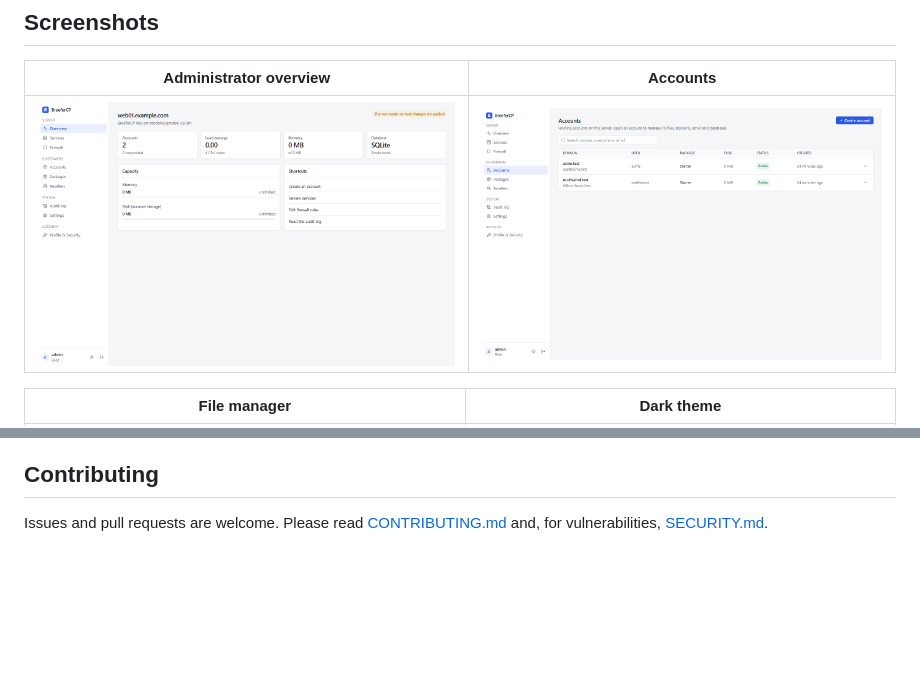
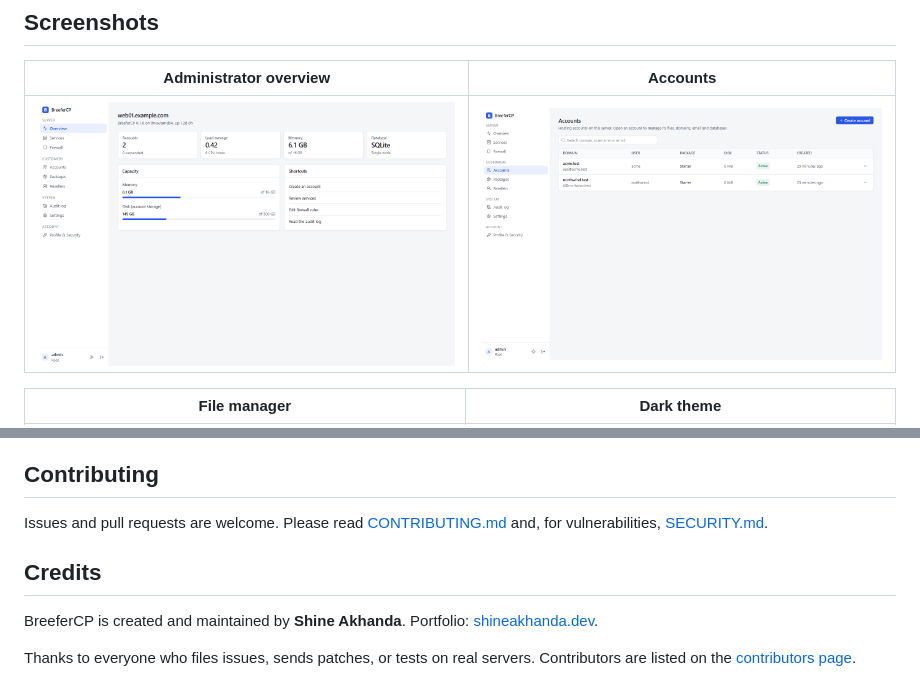
Before and after one commit to BreeferCp/cpanel, a Markdown page: README.md, 2 parts joined by grey strips. Rendered like a GitHub page; pictures changed too: docs/images/whm-accounts.png, docs/images/whm-overview.png; blank space fills up the shorter version.

Commit message:
Anonymise screenshots; add credits and portfolio link
Co-Authored-By: Claude Sonnet 5.5 <noreply@anthropic.com>

```diff
--- a/README.md
+++ b/README.md
@@ -127,3 +127,9 @@ Not done yet, in rough priority order:
 ## Contributing
 
 Issues and pull requests are welcome. Please read [CONTRIBUTING.md](CONTRIBUTING.md) and, for vulnerabilities, [SECURITY.md](SECURITY.md).
+
+## Credits
+
+BreeferCP is created and maintained by **Shine Akhanda**. Portfolio: [shineakhanda.dev](https://shineakhanda.dev).
+
+Thanks to everyone who files issues, sends patches, or tests on real servers. Contributors are listed on the [contributors page](https://github.com/BreeferCp/cpanel/graphs/contributors).
```
Also changed, not shown: CONTRIBUTING.md (+4 -0 lines), docs/images/cp-files.png, docs/images/dark-files.png, docs/images/login.png, docs/images/whm-audit.png.
